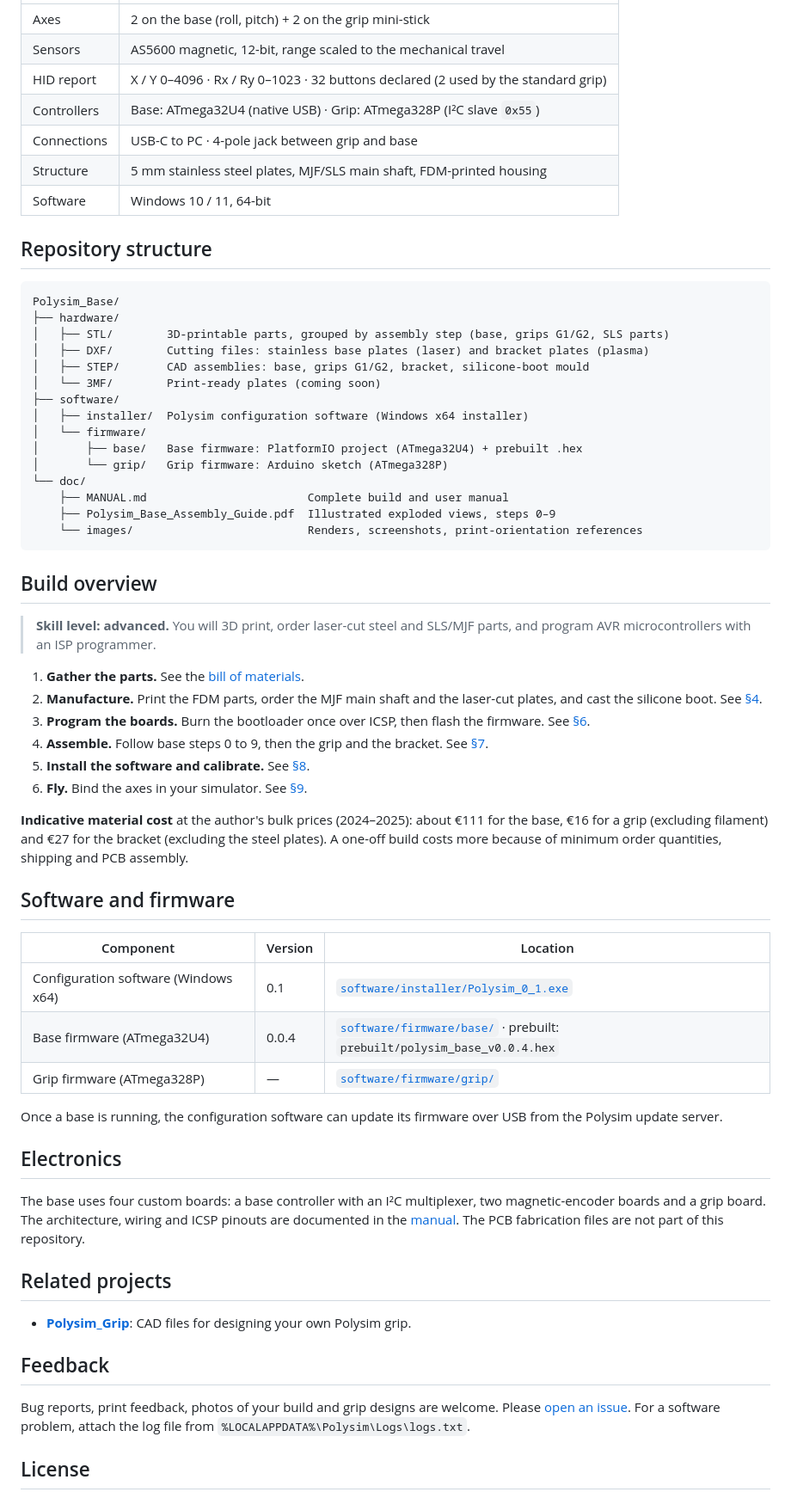
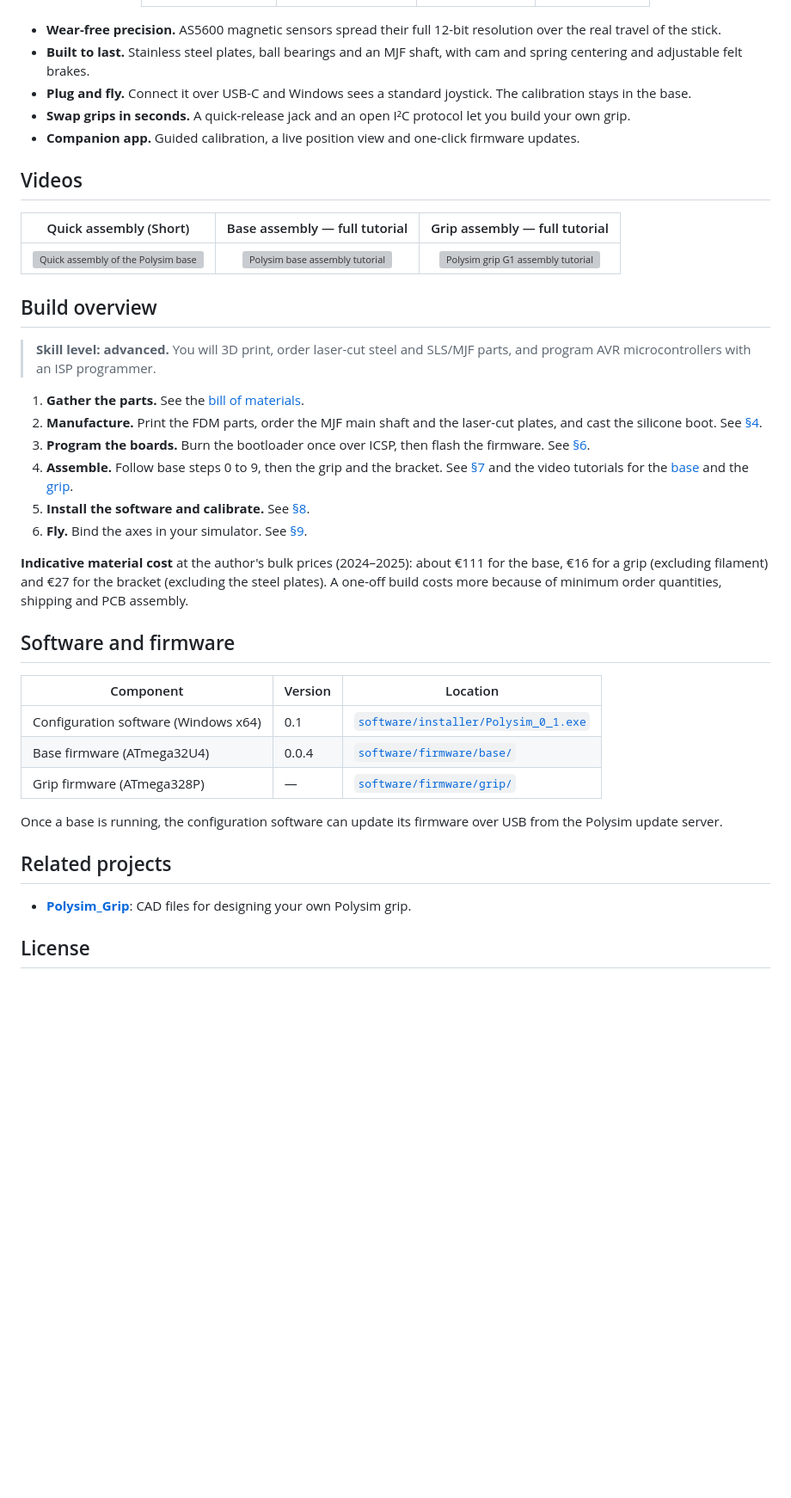
Before and after one commit to p0lysim/Polysim_Base, a Markdown page: README.md, the part around one of its changes. Shown at 86% size. GitHub-like rendering; blank space fills up the shorter version; grey boxes are pictures that could not be loaded.

Commit message:
Update README and manual
- new realistic header image (Blender render of the base with a light-aircraft cockpit on screen)
- shop links for the base, grip and bracket
- punchier feature list with travel per axis
- video section: quick assembly short, base and grip assembly tutorials (also linked in the manual)
- remove specifications, repository structure, electronics and feedback sections

````diff
--- a/README.md
+++ b/README.md
@@ -41,33 +37,17 @@ Polysim is a modular joystick for flight and space simulators, designed end to e
 
-| | |
-|---|---|
-| Axes | 2 on the base (roll, pitch) + 2 on the grip mini-stick |
-| Sensors | AS5600 magnetic, 12-bit, range scaled to the mechanical travel |
-| HID report | X / Y 0–4096 · Rx / Ry 0–1023 · 32 buttons declared (2 used by the standard grip) |
-| Controllers | Base: ATmega32U4 (native USB) · Grip: ATmega328P (I²C slave `0x55`) |
-| Connections | USB-C to PC · 4-pole jack between grip and base |
-| Structure | 5 mm stainless steel plates, MJF/SLS main shaft, FDM-printed housing |
-| Software | Windows 10 / 11, 64-bit |
+</div>
 
-## Repository structure
+- **Wear-free precision.** AS5600 magnetic sensors spread their full 12-bit resolution over the real travel of the stick.
+- **Built to last.** Stainless steel plates, ball bearings and an MJF shaft, with cam and spring centering and adjustable felt brakes.
+- **Plug and fly.** Connect it over USB-C and Windows sees a standard joystick. The calibration stays in the base.
+- **Swap grips in seconds.** A quick-release jack and an open I²C protocol let you build your own grip.
+- **Companion app.** Guided calibration, a live position view and one-click firmware updates.
 
-```text
-Polysim_Base/
-├── hardware/
-│   ├── STL/        3D-printable parts, grouped by assembly step (base, grips G1/G2, SLS parts)
-│   ├── DXF/        Cutting files: stainless base plates (laser) and bracket plates (plasma)
-│   ├── STEP/       CAD assemblies: base, grips G1/G2, bracket, silicone-boot mould
-│   └── 3MF/        Print-ready plates (coming soon)
-├── software/
-│   ├── installer/  Polysim configuration software (Windows x64 installer)
-│   └── firmware/
-│       ├── base/   Base firmware: PlatformIO project (ATmega32U4) + prebuilt .hex
-│       └── grip/   Grip firmware: Arduino sketch (ATmega328P)
-└── doc/
-    ├── MANUAL.md                        Complete build and user manual
-    ├── Polysim_Base_Assembly_Guide.pdf  Illustrated exploded views, steps 0–9
-    └── images/                          Renders, screenshots, print-orientation references
-```
+## Videos
+
+| Quick assembly (Short) | Base assembly — full tutorial | Grip assembly — full tutorial |
+|:---:|:---:|:---:|
+| <a href="https://www.youtube.com/shorts/dEi8qn8T1VA"><img src="https://img.youtube.com/vi/dEi8qn8T1VA/hqdefault.jpg" alt="Quick assembly of the Polysim base" width="260"></a> | <a href="https://www.youtube.com/watch?v=ZJVehHBs4Xg"><img src="https://img.youtube.com/vi/ZJVehHBs4Xg/hqdefault.jpg" alt="Polysim base assembly tutorial" width="260"></a> | <a href="https://www.youtube.com/watch?v=2aSrMxbHL8U"><img src="https://img.youtube.com/vi/2aSrMxbHL8U/hqdefault.jpg" alt="Polysim grip G1 assembly tutorial" width="260"></a> |
 
 ## Build overview
 
@@ -76,7 +56,7 @@ Polysim_Base/
 1. **Gather the parts.** See the [bill of materials](doc/MANUAL.md#3-bill-of-materials).
 2. **Manufacture.** Print the FDM parts, order the MJF main shaft and the laser-cut plates, and cast the silicone boot. See [§4](doc/MANUAL.md#4-manufacturing-the-parts).
 3. **Program the boards.** Burn the bootloader once over ICSP, then flash the firmware. See [§6](doc/MANUAL.md#6-programming-the-boards).
-4. **Assemble.** Follow base steps 0 to 9, then the grip and the bracket. See [§7](doc/MANUAL.md#7-assembly).
+4. **Assemble.** Follow base steps 0 to 9, then the grip and the bracket. See [§7](doc/MANUAL.md#7-assembly) and the video tutorials for the [base](https://www.youtube.com/watch?v=ZJVehHBs4Xg) and the [grip](https://www.youtube.com/watch?v=2aSrMxbHL8U).
 5. **Install the software and calibrate.** See [§8](doc/MANUAL.md#8-configuration-software).
 6. **Fly.** Bind the axes in your simulator. See [§9](doc/MANUAL.md#9-using-polysim-in-simulators).
 
@@ -87,22 +67,14 @@ Polysim_Base/
 | Component | Version | Location |
 |---|---|---|
 | Configuration software (Windows x64) | 0.1 | [`software/installer/Polysim_0_1.exe`](software/installer/) |
-| Base firmware (ATmega32U4) | 0.0.4 | [`software/firmware/base/`](software/firmware/base/) · prebuilt: `prebuilt/polysim_base_v0.0.4.hex` |
+| Base firmware (ATmega32U4) | 0.0.4 | [`software/firmware/base/`](software/firmware/base/) |
 | Grip firmware (ATmega328P) | — | [`software/firmware/grip/`](software/firmware/grip/) |
 
 Once a base is running, the configuration software can update its firmware over USB from the Polysim update server.
 
-## Electronics
-
-The base uses four custom boards: a base controller with an I²C multiplexer, two magnetic-encoder boards and a grip board. The architecture, wiring and ICSP pinouts are documented in the [manual](doc/MANUAL.md#5-electronics). The PCB fabrication files are not part of this repository.
-
 ## Related projects
 
 - [**Polysim_Grip**](https://github.com/p0lysim/Polysim_Grip): CAD files for designing your own Polysim grip.
-
-## Feedback
-
-Bug reports, print feedback, photos of your build and grip designs are welcome. Please [open an issue](https://github.com/p0lysim/Polysim_Base/issues). For a software problem, attach the log file from `%LOCALAPPDATA%\Polysim\Logs\logs.txt`.
 
 ## License
 
````
Also changed, not shown: other parts of README.md (+9 -13 lines), doc/MANUAL.md (+4 -0 lines), doc/images/header.jpg (added), doc/images/hero_desk.jpg (deleted).
